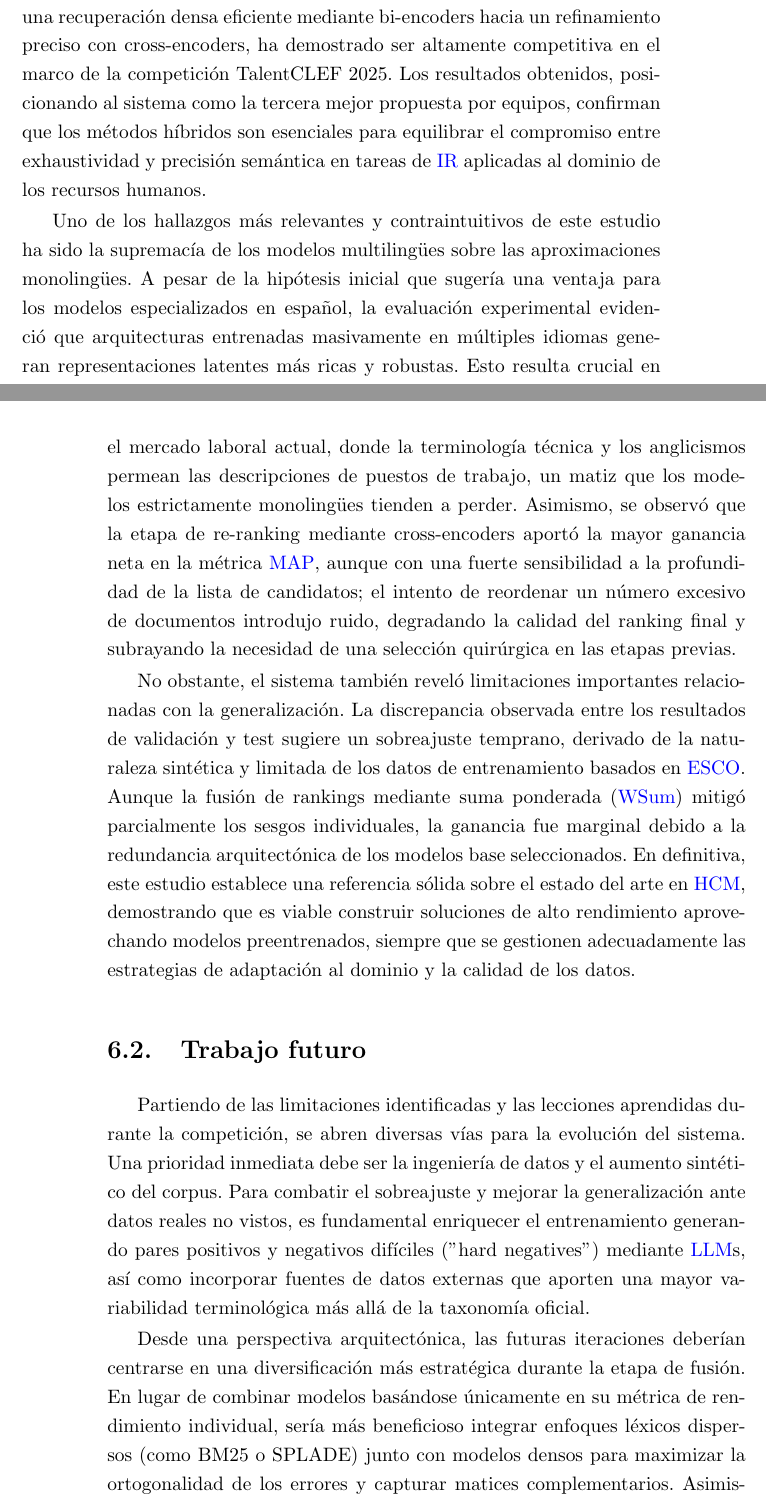
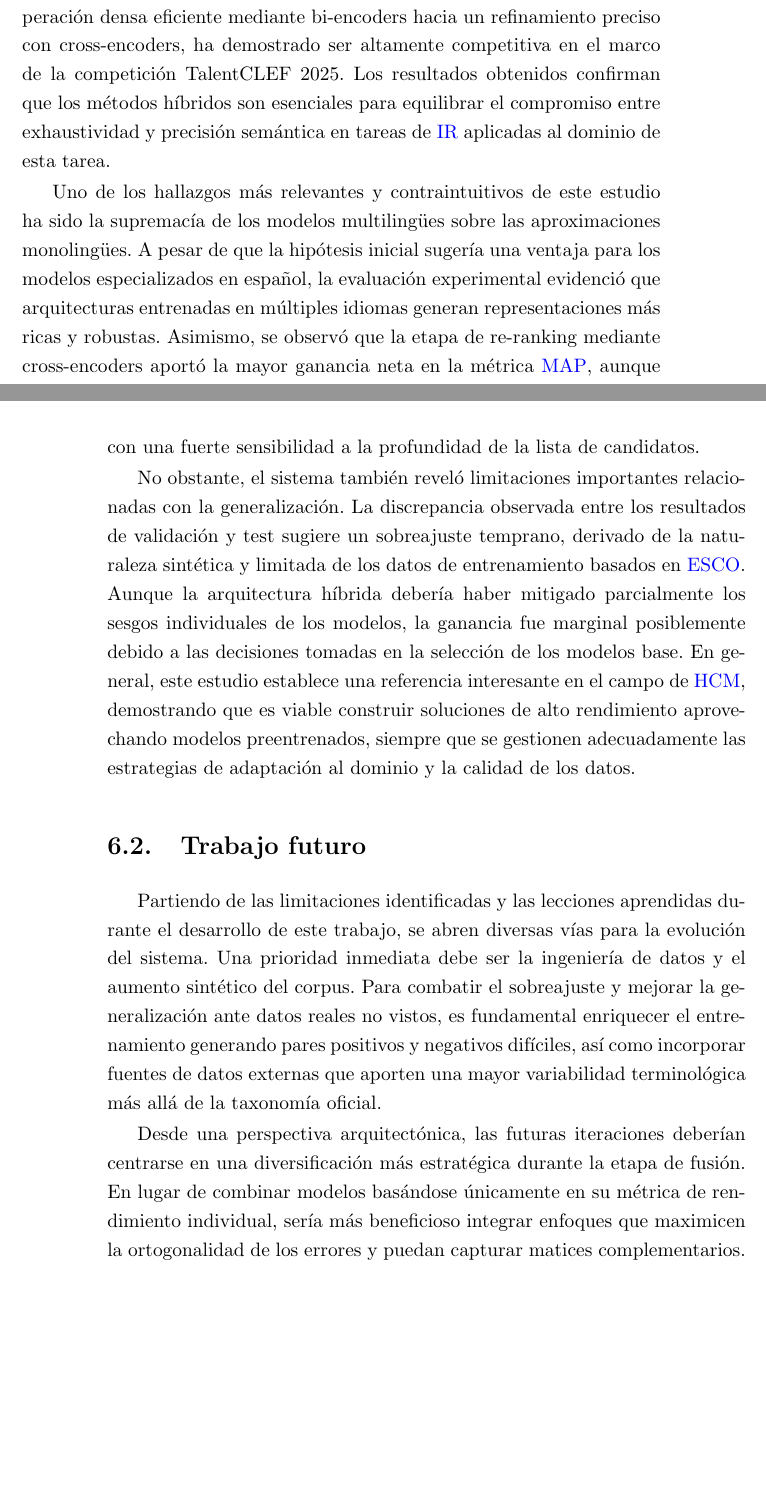
Before and after one commit to davidgc14/TalentCLEF-TaskA, a LaTeX book (latex/TFM.tex, which reads latex/capitulos/6_Conclusiones.tex): two parts of pages 67 and 68 of 84, joined at a grey line, cut so that both start at the same text, the shorter picture padded with empty space. Compiled offline with pdfLaTeX.

Commit message:
fix: Minor changes to reduce redundant information

```diff
--- a/latex/capitulos/6_Conclusiones.tex
+++ b/latex/capitulos/6_Conclusiones.tex
@@ -51,16 +51,16 @@
 \section{Conclusiones}
 \label{sec:Conclu}
 
-\noindent El desarrollo de este trabajo de investigación ha permitido validar la eficacia de una arquitectura modular en cascada para la normalización de titulaciones profesionales en español. La estrategia implementada, que transita desde una recuperación densa eficiente mediante bi-encoders hacia un refinamiento preciso con cross-encoders, ha demostrado ser altamente competitiva en el marco de la competición TalentCLEF 2025. Los resultados obtenidos, posicionando al sistema como la tercera mejor propuesta por equipos, confirman que los métodos híbridos son esenciales para equilibrar el compromiso entre exhaustividad y precisión semántica en tareas de \gls{IR} aplicadas al dominio de los recursos humanos.
+El desarrollo de este trabajo ha permitido validar la eficacia de una arquitectura modular en cascada para la recuperación de titulaciones profesionales en español. La estrategia implementada, que transita desde una recuperación densa eficiente mediante bi-encoders hacia un refinamiento preciso con cross-encoders, ha demostrado ser altamente competitiva en el marco de la competición TalentCLEF 2025. Los resultados obtenidos confirman que los métodos híbridos son esenciales para equilibrar el compromiso entre exhaustividad y precisión semántica en tareas de \gls{IR} aplicadas al dominio de esta tarea.
 
-Uno de los hallazgos más relevantes y contraintuitivos de este estudio ha sido la supremacía de los modelos multilingües sobre las aproximaciones monolingües. A pesar de la hipótesis inicial que sugería una ventaja para los modelos especializados en español, la evaluación experimental evidenció que arquitecturas entrenadas masivamente en múltiples idiomas generan representaciones latentes más ricas y robustas. Esto resulta crucial en el mercado laboral actual, donde la terminología técnica y los anglicismos permean las descripciones de puestos de trabajo, un matiz que los modelos estrictamente monolingües tienden a perder. Asimismo, se observó que la etapa de re-ranking mediante cross-encoders aportó la mayor ganancia neta en la métrica \gls{MAP}, aunque con una fuerte sensibilidad a la profundidad de la lista de candidatos; el intento de reordenar un número excesivo de documentos introdujo ruido, degradando la calidad del ranking final y subrayando la necesidad de una selección quirúrgica en las etapas previas.
+Uno de los hallazgos más relevantes y contraintuitivos de este estudio ha sido la supremacía de los modelos multilingües sobre las aproximaciones monolingües. A pesar de que la hipótesis inicial sugería una ventaja para los modelos especializados en español, la evaluación experimental evidenció que arquitecturas entrenadas en múltiples idiomas generan representaciones más ricas y robustas. Asimismo, se observó que la etapa de re-ranking mediante cross-encoders aportó la mayor ganancia neta en la métrica \gls{MAP}, aunque con una fuerte sensibilidad a la profundidad de la lista de candidatos.
 
-No obstante, el sistema también reveló limitaciones importantes relacionadas con la generalización. La discrepancia observada entre los resultados de validación y test sugiere un sobreajuste temprano, derivado de la naturaleza sintética y limitada de los datos de entrenamiento basados en \gls{ESCO}. Aunque la fusión de rankings mediante suma ponderada (\gls{WSum}) mitigó parcialmente los sesgos individuales, la ganancia fue marginal debido a la redundancia arquitectónica de los modelos base seleccionados. En definitiva, este estudio establece una referencia sólida sobre el estado del arte en \gls{HCM}, demostrando que es viable construir soluciones de alto rendimiento aprovechando modelos preentrenados, siempre que se gestionen adecuadamente las estrategias de adaptación al dominio y la calidad de los datos.
+No obstante, el sistema también reveló limitaciones importantes relacionadas con la generalización. La discrepancia observada entre los resultados de validación y test sugiere un sobreajuste temprano, derivado de la naturaleza sintética y limitada de los datos de entrenamiento basados en \gls{ESCO}. Aunque la arquitectura híbrida debería haber mitigado parcialmente los sesgos individuales de los modelos, la ganancia fue marginal posiblemente debido a las decisiones tomadas en la selección de los modelos base. En general, este estudio establece una referencia interesante en el campo de \gls{HCM}, demostrando que es viable construir soluciones de alto rendimiento aprovechando modelos preentrenados, siempre que se gestionen adecuadamente las estrategias de adaptación al dominio y la calidad de los datos.
 
 \section{Trabajo futuro}
 \label{sec:Trab_Fut}
 
-Partiendo de las limitaciones identificadas y las lecciones aprendidas durante la competición, se abren diversas vías para la evolución del sistema. Una prioridad inmediata debe ser la ingeniería de datos y el aumento sintético del corpus. Para combatir el sobreajuste y mejorar la generalización ante datos reales no vistos, es fundamental enriquecer el entrenamiento generando pares positivos y negativos difíciles ("hard negatives") mediante \gls{LLM}s, así como incorporar fuentes de datos externas que aporten una mayor variabilidad terminológica más allá de la taxonomía oficial.
+Partiendo de las limitaciones identificadas y las lecciones aprendidas durante el desarrollo de este trabajo, se abren diversas vías para la evolución del sistema. Una prioridad inmediata debe ser la ingeniería de datos y el aumento sintético del corpus. Para combatir el sobreajuste y mejorar la generalización ante datos reales no vistos, es fundamental enriquecer el entrenamiento generando pares positivos y negativos difíciles, así como incorporar fuentes de datos externas que aporten una mayor variabilidad terminológica más allá de la taxonomía oficial.
 
-Desde una perspectiva arquitectónica, las futuras iteraciones deberían centrarse en una diversificación más estratégica durante la etapa de fusión. En lugar de combinar modelos basándose únicamente en su métrica de rendimiento individual, sería más beneficioso integrar enfoques léxicos dispersos (como BM25 o SPLADE) junto con modelos densos para maximizar la ortogonalidad de los errores y capturar matices complementarios. Asimismo, dado el coste computacional de los cross-encoders, se plantea explorar técnicas de destilación de conocimiento para transferir su precisión a arquitecturas bi-encoder más ligeras, viabilizando así el despliegue del sistema en entornos productivos de tiempo real.
+Desde una perspectiva arquitectónica, las futuras iteraciones deberían centrarse en una diversificación más estratégica durante la etapa de fusión. En lugar de combinar modelos basándose únicamente en su métrica de rendimiento individual, sería más beneficioso integrar enfoques que maximicen la ortogonalidad de los errores y puedan capturar matices complementarios. Asimismo, dado el coste computacional del sistema propuesto, se plantea viabilizar su implementación para entornos de producción, sin sacrificar significativamente la precisión.
 
```
Also changed, not shown: latex/capitulos/6_Conclusiones.tex (2 more changed lines).
